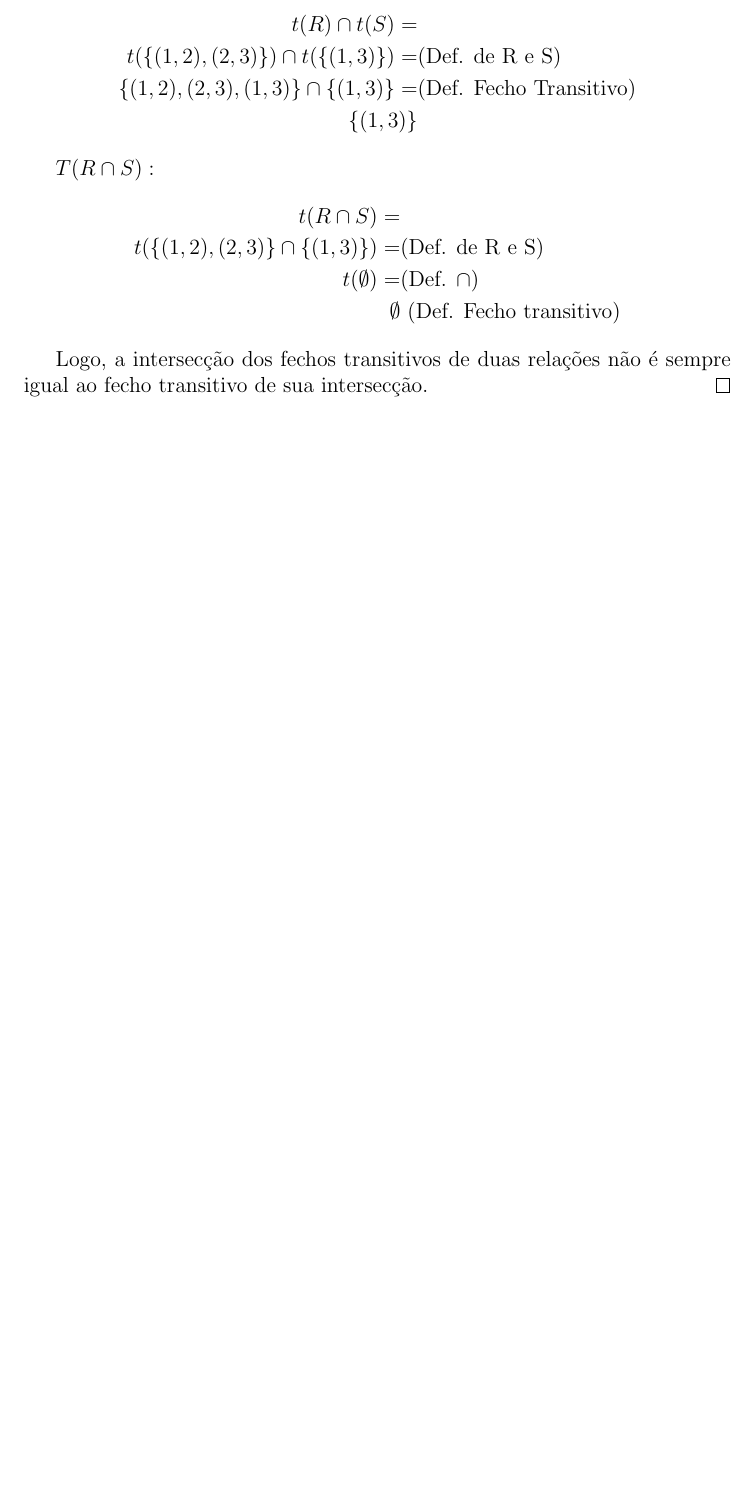
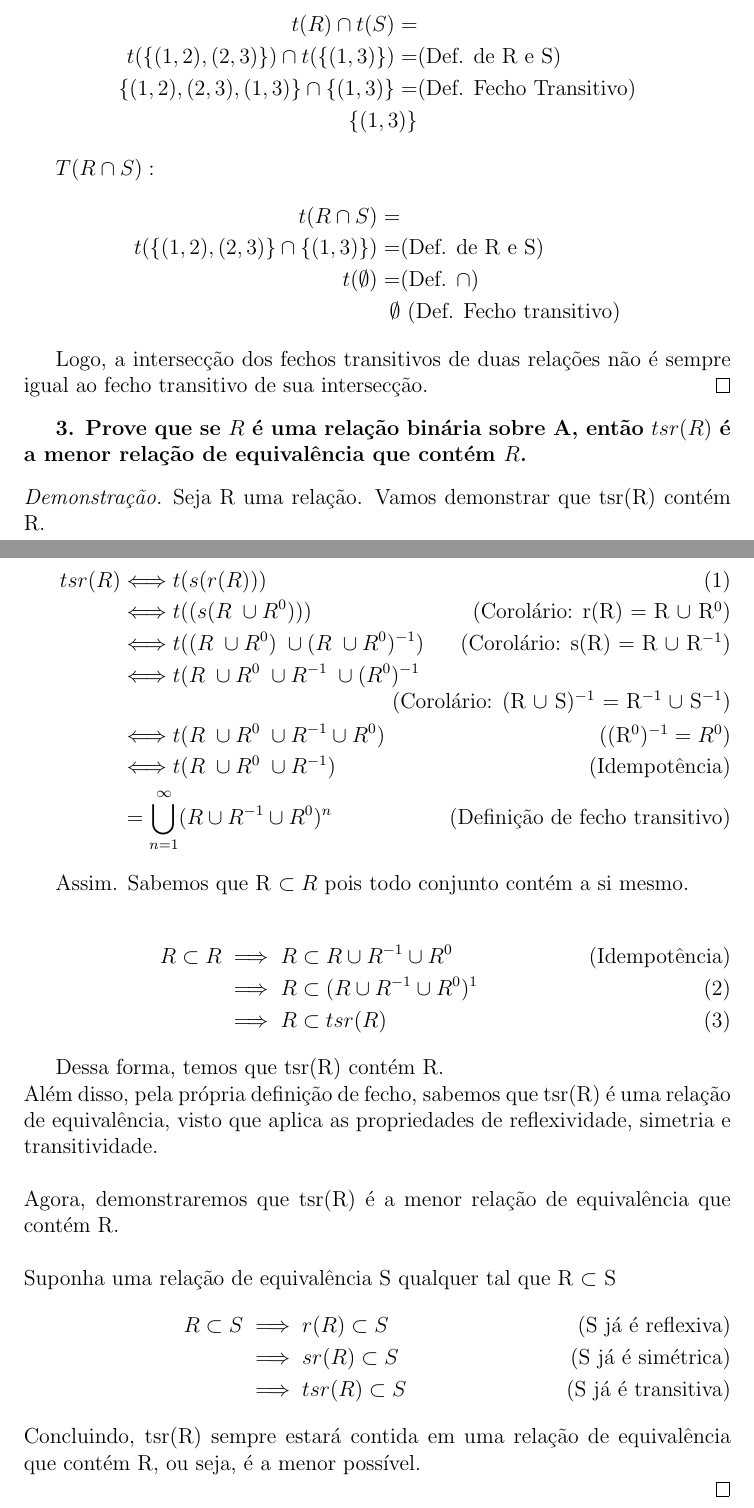
Before and after one commit to schwaad/FMC3-Trabalhos, a LaTeX document (trabalho04/trabalho04.tex): part of page 2 of 2 before the commit and two parts of pages 2 and 3 of 3 after it, the two joined at a grey line, cut so that both start at the same text, the shorter picture padded with empty space. Compiled offline with pdfLaTeX.

Commit message:
Questão 3. Trabalho 4

```diff
--- a/trabalho04/trabalho04.tex
+++ b/trabalho04/trabalho04.tex
@@ -97,4 +97,46 @@ t(R \cap S) =
 Logo, a intersecção dos fechos transitivos de duas relações não é sempre igual ao fecho transitivo de sua intersecção.
 \end{proof}
 
+\textbf{3. Prove que se $R$ é uma relação binária sobre A, então $tsr(R)$ é a menor relação de equivalência que contém $R$.}
+
+\begin{proof}
+    Seja R uma relação. Vamos demonstrar que tsr(R) contém R.
+
+    \begin{align}
+        tsr(R)
+        &\Longleftrightarrow t(s(r(R))) \\
+        &\Longleftrightarrow t((s(R \; \cup R^0))) \tag{Corolário: r(R) = R $\cup$ R$^0$ } \\
+        &\Longleftrightarrow t((R \; \cup R^0) \; \cup (R \;\cup R^0)^{-1}) \tag{Corolário: s(R) = R $\cup$ R$^{-1}$ } \\
+        &\Longleftrightarrow t(R \; \cup R^0 \; \cup R^{-1} \; \cup (R^0)^{-1} \tag{Corolário: (R $\cup$ S)$^{-1}$ = R$^{-1} \; \cup$ S$^{-1}$} \\
+        &\Longleftrightarrow t(R \; \cup R^0 \; \cup R^{-1} \cup R^0) \tag{(R$^0)^{-1} = R^0$} \\
+        &\Longleftrightarrow t(R \; \cup R^0 \; \cup R^{-1})   \tag{Idempotência} \\
+        &= \bigcup_{n=1}^{\infty} (R \cup R^{-1} \cup R^0)^{n} \tag{Definição de fecho transitivo}
+    \end{align}
+
+Assim. Sabemos que R $\subset R$ pois todo conjunto contém a si mesmo.
+
+    \begin{align}
+        R \subset R
+        &\implies R \subset R \cup R^{-1} \cup R^0  \tag{Idempotência} \\
+        &\implies R \subset (R \cup R^{-1} \cup R^0)^1 \\
+        &\implies R \subset tsr(R)
+    \end{align}
+
+Dessa forma, temos que tsr(R) contém R. \\
+Além disso, pela própria definição de fecho, sabemos que tsr(R) é uma relação de equivalência, visto que aplica as propriedades de reflexividade, simetria e transitividade.
+\\
+\\
+Agora, demonstraremos que tsr(R) é a menor relação de equivalência que contém R.\\
+\\
+Suponha uma relação de equivalência S qualquer tal que R $\subset$ S
+\begin{align}
+    R \subset S
+    & \implies r(R) \subset S \tag{S já é reflexiva } \\
+    & \implies sr(R) \subset S \tag{S já é simétrica} \\
+    & \implies tsr(R) \subset S \tag{S já é transitiva}
+\end{align}
+Concluindo, tsr(R) sempre estará contida em uma relação de equivalência que contém R, ou seja, é a menor possível.
+
+\end{proof}
+
 \end{document}
```
